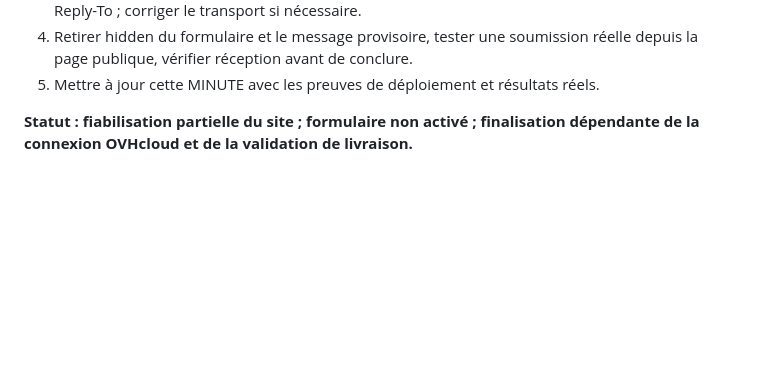
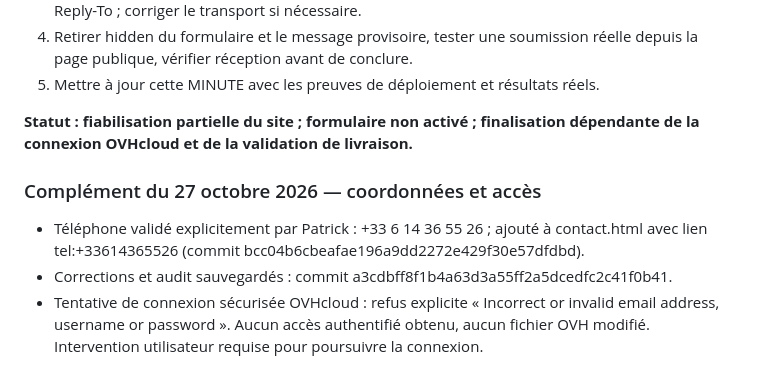
Before and after one commit to timetogrowup/PROJET_CLN, a Markdown page: MINUTE.md, the part around the change. GitHub-like rendering; blank space fills up the shorter version.

Commit message:
Actualiser MINUTE : téléphone validé et blocage de connexion OVH

```diff
--- a/MINUTE.md
+++ b/MINUTE.md
@@ -172,3 +172,9 @@ La correction du formulaire ne sera terminée que lorsqu'un message de test, env
 5. Mettre à jour cette MINUTE avec les preuves de déploiement et résultats réels.
 
 **Statut : fiabilisation partielle du site ; formulaire non activé ; finalisation dépendante de la connexion OVHcloud et de la validation de livraison.**
+
+
+### Complément du 27 octobre 2026 — coordonnées et accès
+- Téléphone validé explicitement par Patrick : +33 6 14 36 55 26 ; ajouté à contact.html avec lien tel:+33614365526 (commit bcc04b6cbeafae196a9dd2272e429f30e57dfdbd).
+- Corrections et audit sauvegardés : commit a3cdbff8f1b4a63d3a55ff2a5dcedfc2c41f0b41.
+- Tentative de connexion sécurisée OVHcloud : refus explicite « Incorrect or invalid email address, username or password ». Aucun accès authentifié obtenu, aucun fichier OVH modifié. Intervention utilisateur requise pour poursuivre la connexion.
```
